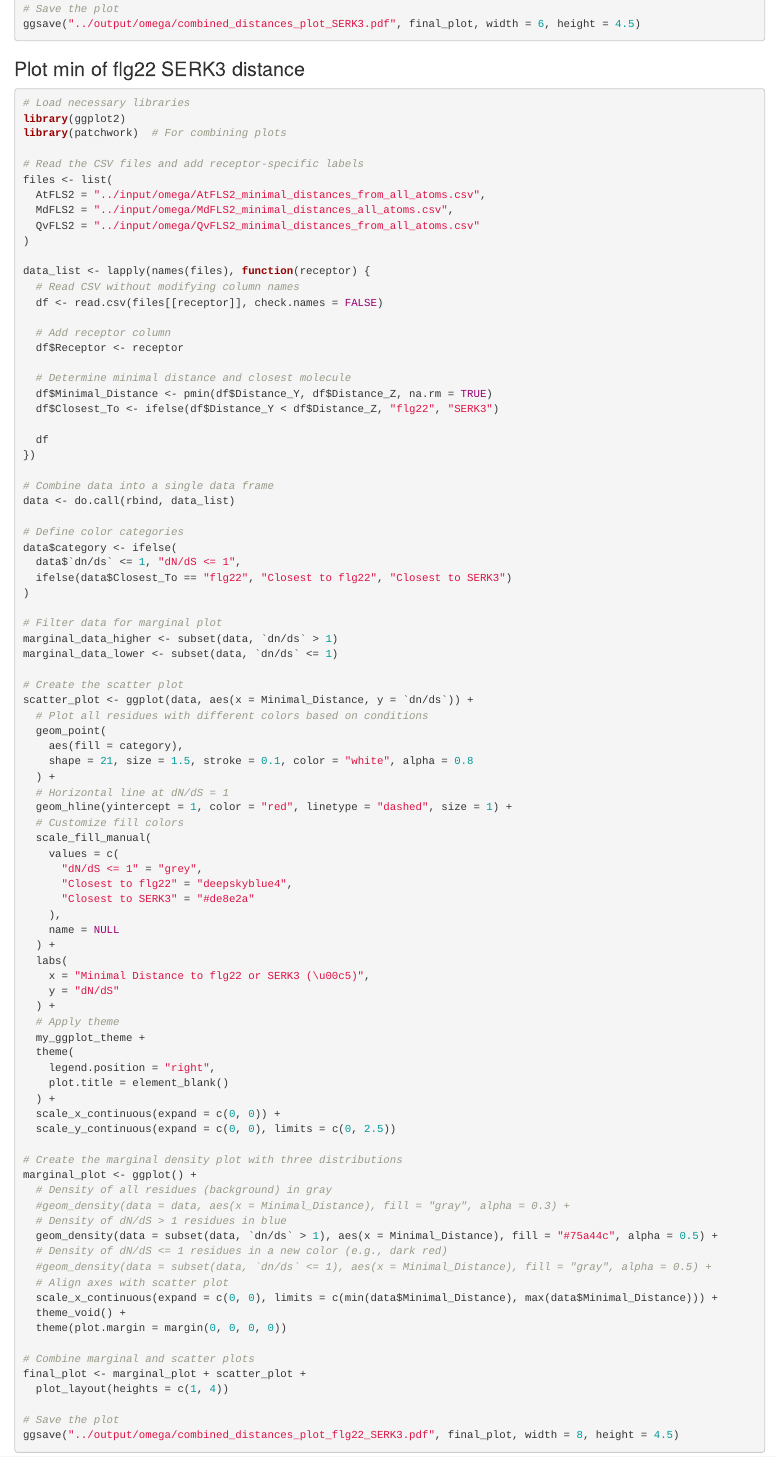
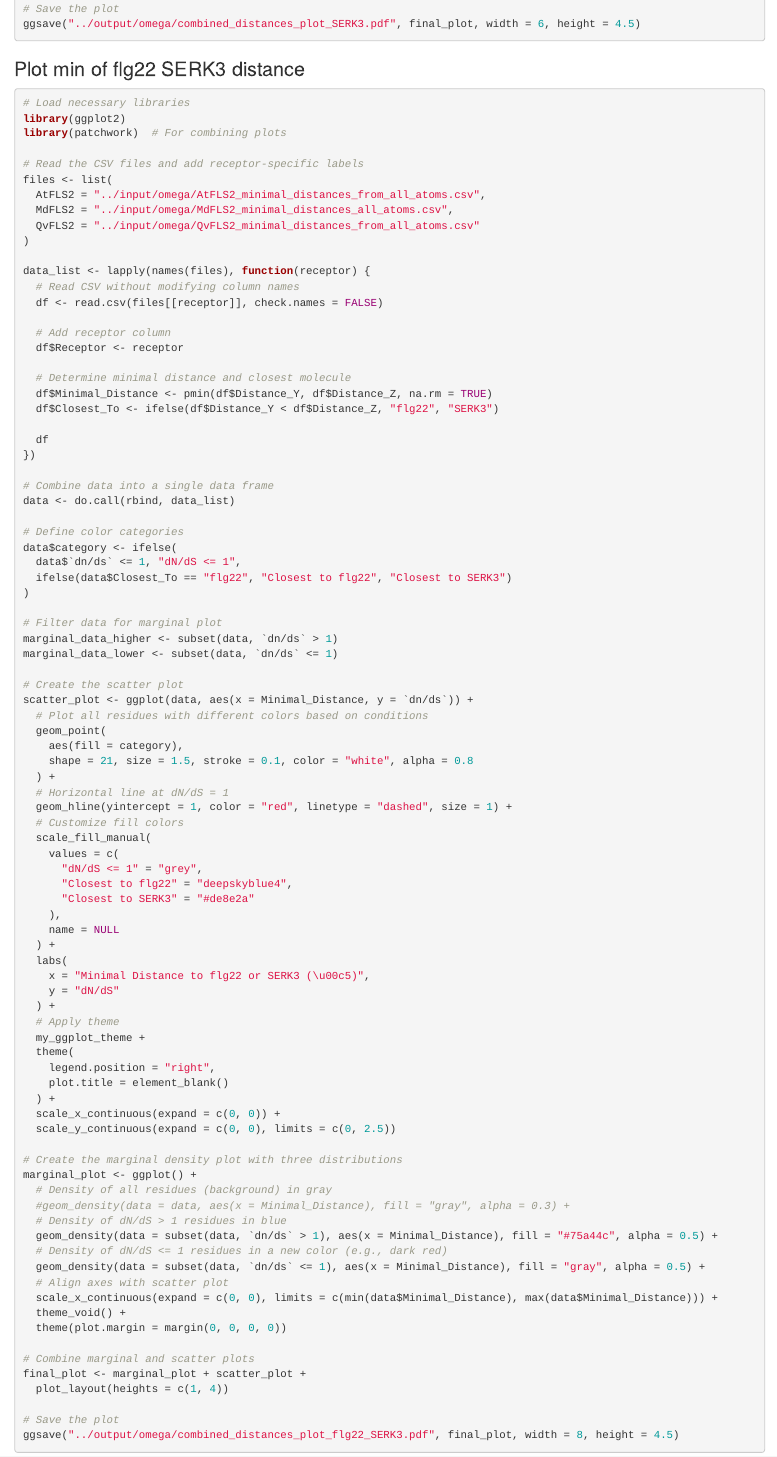
Before and after one commit to jerrytli/FLS2_engineering, an R Markdown document (R_ploting/script/Evolution and RCM.Rmd): the page in a window 1100 px wide, from 3880 px down. Rendered offline with R 4.5, knitr and Pandoc, with nearby package versions; some code elsewhere in the file could not run offline.

Commit message:
with our without the gray distribution

```diff
--- a/R_ploting/script/Evolution and RCM.Rmd
+++ b/R_ploting/script/Evolution and RCM.Rmd
@@ -1022,7 +1022,7 @@ marginal_plot <- ggplot() +
   # Density of dN/dS > 1 residues in blue
   geom_density(data = subset(data, `dn/ds` > 1), aes(x = Minimal_Distance), fill = "#75a44c", alpha = 0.5) +
   # Density of dN/dS <= 1 residues in a new color (e.g., dark red)
-  #geom_density(data = subset(data, `dn/ds` <= 1), aes(x = Minimal_Distance), fill = "gray", alpha = 0.5) +
+  geom_density(data = subset(data, `dn/ds` <= 1), aes(x = Minimal_Distance), fill = "gray", alpha = 0.5) +
   # Align axes with scatter plot
   scale_x_continuous(expand = c(0, 0), limits = c(min(data$Minimal_Distance), max(data$Minimal_Distance))) +
   theme_void() +
```
Also changed, not shown: R_ploting/output/omega/combined_distances_plot_flg22_SERK3.pdf.
